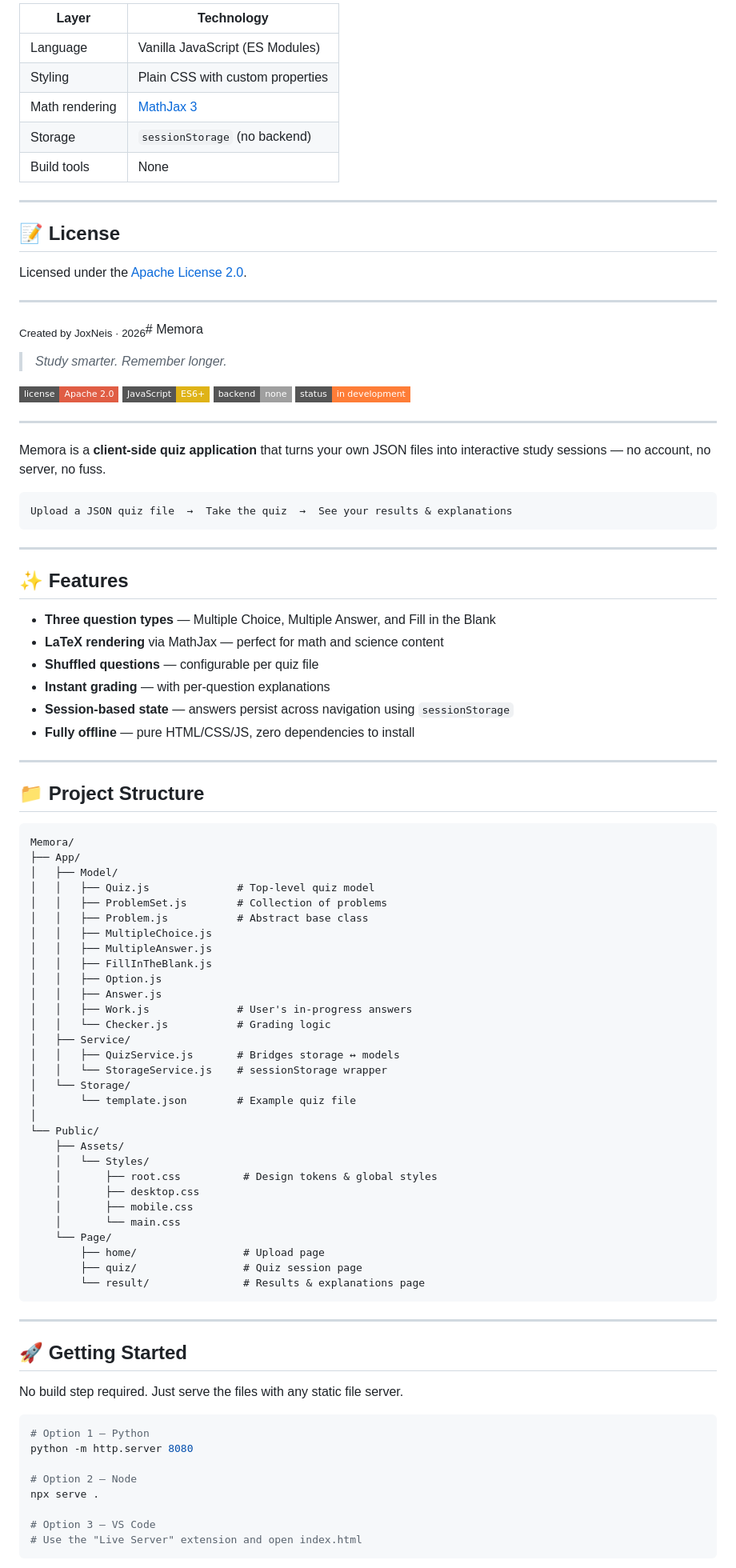
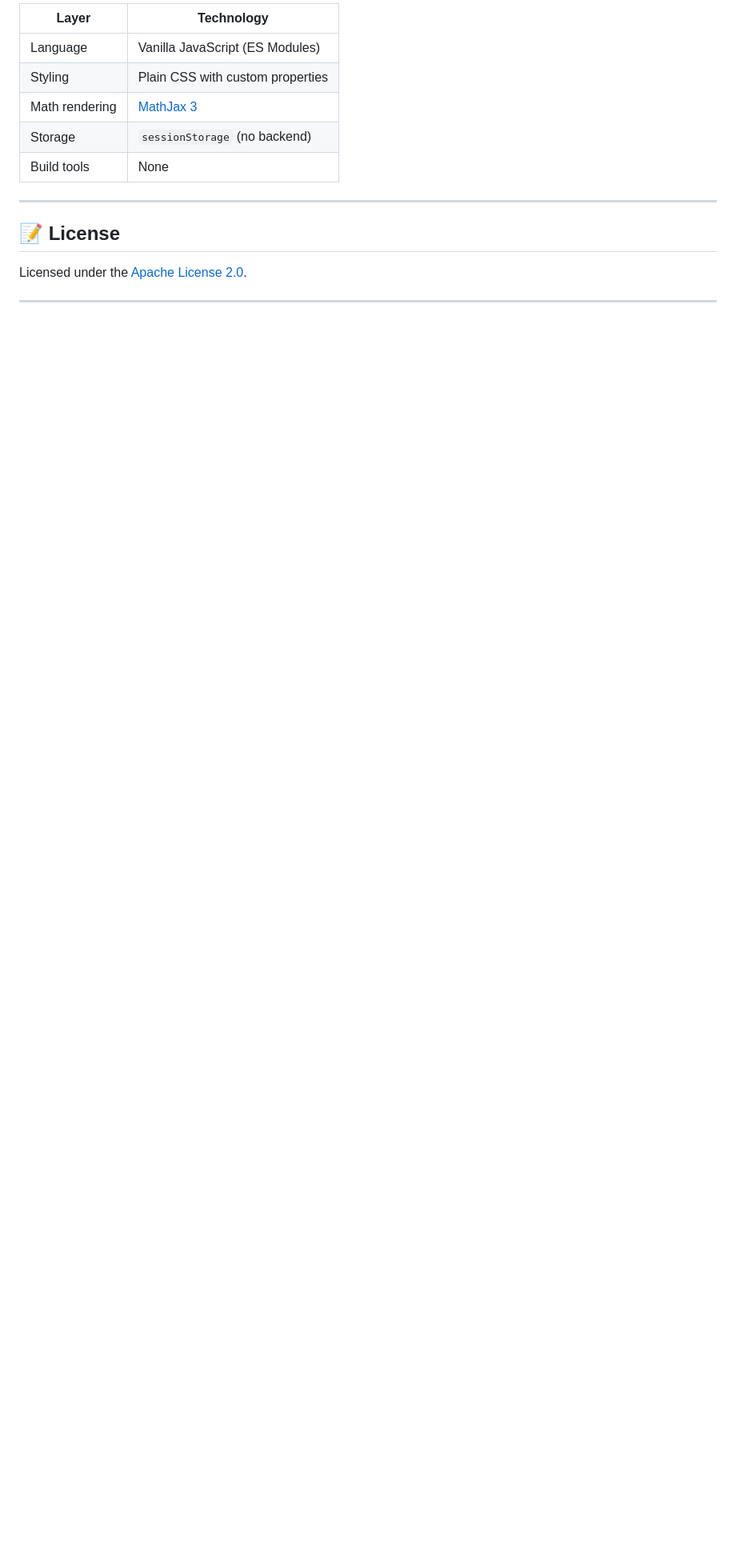
Before and after one commit to JoxNeis/Memora, a Markdown page: README.md, the part around one of its changes. Shown at 80% size. Drawn GitHub-style; badges without logos; blank space fills up the shorter version.

Commit message:
feat: new readme

````diff
--- a/README.md
+++ b/README.md
@@ -195,84 +195,3 @@ Licensed under the [Apache License 2.0](LICENSE).
 
 ---
 
-<sub>Created by JoxNeis · 2026</sub># Memora
-> *Study smarter. Remember longer.*
-
-[![License](https://img.shields.io/badge/license-Apache%202.0-red?style=flat-square)](LICENSE)
-[![JavaScript](https://img.shields.io/badge/JavaScript-ES6%2B-yellow?style=flat-square&logo=javascript)](https://developer.mozilla.org/en-US/docs/Web/JavaScript)
-[![No Backend](https://img.shields.io/badge/backend-none-lightgrey?style=flat-square)](.)
-[![Status](https://img.shields.io/badge/status-in%20development-orange?style=flat-square)](.)
-
----
-
-Memora is a **client-side quiz application** that turns your own JSON files into interactive study sessions — no account, no server, no fuss.
-
-```
-Upload a JSON quiz file  →  Take the quiz  →  See your results & explanations
-```
-
----
-
-## ✨ Features
-
-- **Three question types** — Multiple Choice, Multiple Answer, and Fill in the Blank
-- **LaTeX rendering** via MathJax — perfect for math and science content
-- **Shuffled questions** — configurable per quiz file
-- **Instant grading** — with per-question explanations
-- **Session-based state** — answers persist across navigation using `sessionStorage`
-- **Fully offline** — pure HTML/CSS/JS, zero dependencies to install
-
----
-
-## 📁 Project Structure
-
-```
-Memora/
-├── App/
-│   ├── Model/
-│   │   ├── Quiz.js              # Top-level quiz model
-│   │   ├── ProblemSet.js        # Collection of problems
-│   │   ├── Problem.js           # Abstract base class
-│   │   ├── MultipleChoice.js
-│   │   ├── MultipleAnswer.js
-│   │   ├── FillInTheBlank.js
-│   │   ├── Option.js
-│   │   ├── Answer.js
-│   │   ├── Work.js              # User's in-progress answers
-│   │   └── Checker.js           # Grading logic
-│   ├── Service/
-│   │   ├── QuizService.js       # Bridges storage ↔ models
-│   │   └── StorageService.js    # sessionStorage wrapper
-│   └── Storage/
-│       └── template.json        # Example quiz file
-│
-└── Public/
-    ├── Assets/
-    │   └── Styles/
-    │       ├── root.css          # Design tokens & global styles
-    │       ├── desktop.css
-    │       ├── mobile.css
-    │       └── main.css
-    └── Page/
-        ├── home/                 # Upload page
-        ├── quiz/                 # Quiz session page
-        └── result/               # Results & explanations page
-```
-
----
-
-## 🚀 Getting Started
-
-No build step required. Just serve the files with any static file server.
-
-```bash
-# Option 1 — Python
-python -m http.server 8080
-
-# Option 2 — Node
-npx serve .
-
-# Option 3 — VS Code
-# Use the "Live Server" extension and open index.html
-```
-
````
Also changed, not shown: other parts of README.md (+0 -116 lines).
